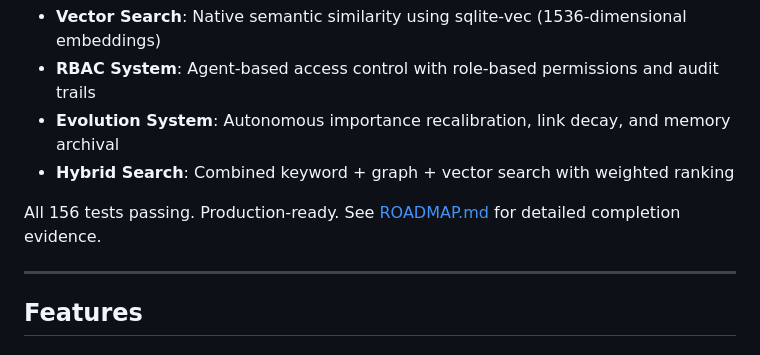
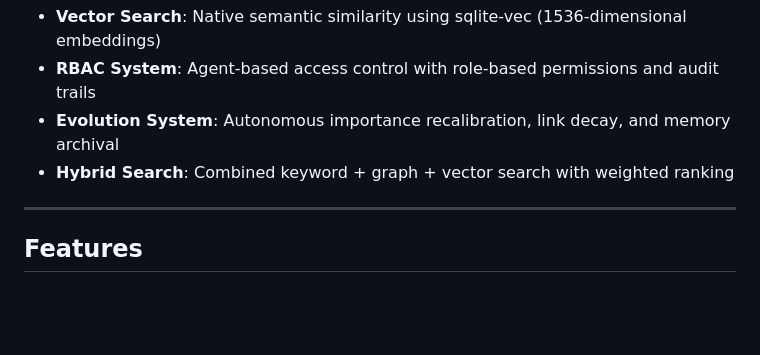
Before and after one commit to rand/mnemosyne, a Markdown page: README.md, the part around the change. Rendered like a GitHub page; blank space fills up the shorter version.

```diff
--- a/README.md
+++ b/README.md
@@ -35,8 +35,6 @@ Mnemosyne is a high-performance memory system that gives Claude Code a multi-age
 - **RBAC System**: Agent-based access control with role-based permissions and audit trails
 - **Evolution System**: Autonomous importance recalibration, link decay, and memory archival
 - **Hybrid Search**: Combined keyword + graph + vector search with weighted ranking
-
-All 156 tests passing. Production-ready. See [ROADMAP.md](ROADMAP.md) for detailed completion evidence.
 
 ---
 
```
